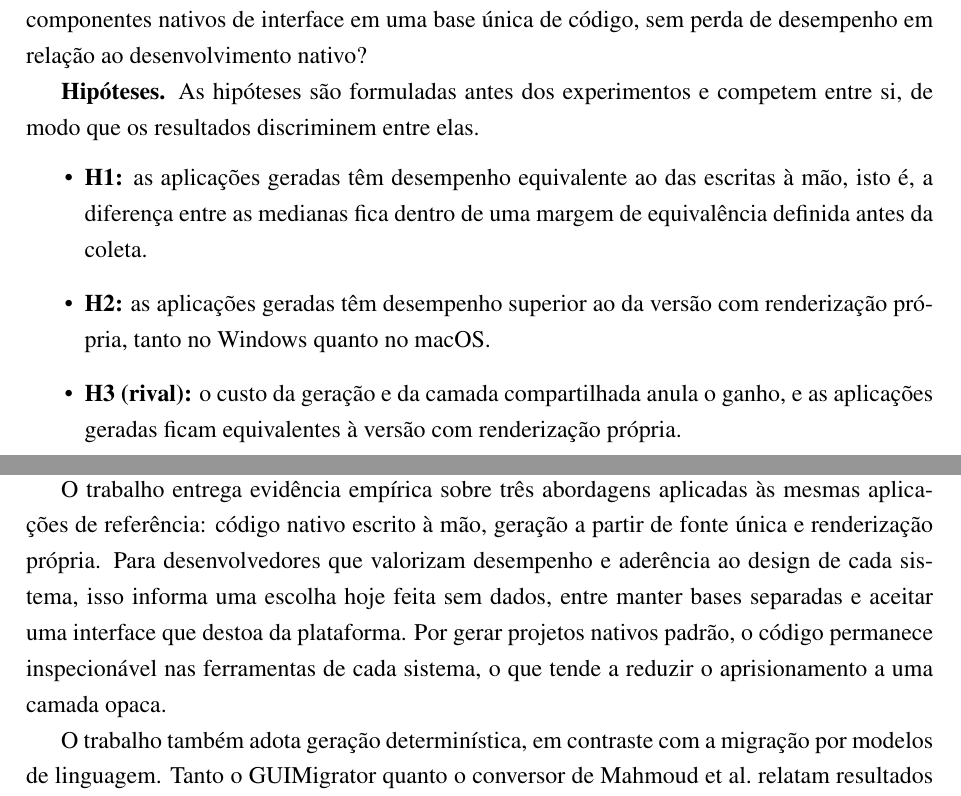
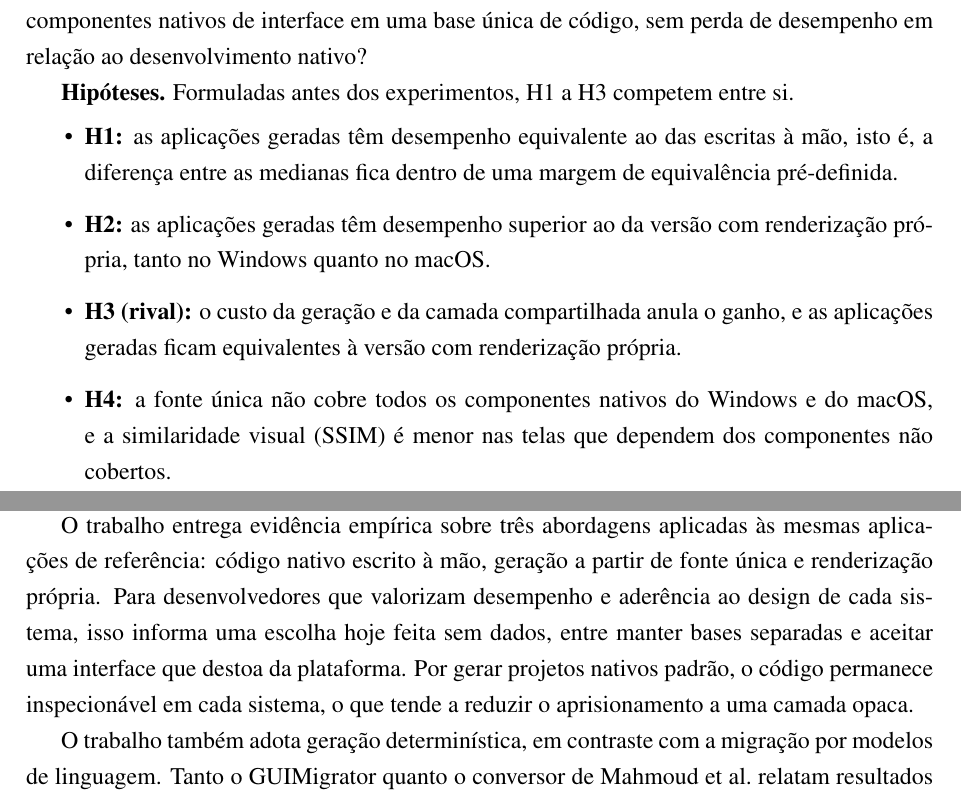
Before and after one commit to theduardomaciel/cc-tcc, a LaTeX document (main.tex, which reads capitulos/objetivos.tex, capitulos/relevancia.tex): two parts of pages 8 and 9 of 12 before the commit and two parts of pages 8 and 9 of 11 after it, joined at a grey line, cut so that both start at the same text. Compiled offline with pdfLaTeX.

Commit message:
docs: ajusta o tamanho do texto para o limite páginas novamente

```diff
--- a/capitulos/objetivos.tex
+++ b/capitulos/objetivos.tex
@@ -13,9 +13,10 @@
 
 \textbf{Pergunta de pesquisa.} Como desenvolver aplicativos multiplataforma que fazem uso dos componentes nativos de interface em uma base única de código, sem perda de desempenho em relação ao desenvolvimento nativo?
 
-\textbf{Hipóteses.} As hipóteses são formuladas antes dos experimentos e competem entre si, de modo que os resultados discriminem entre elas.
+\textbf{Hipóteses.} Formuladas antes dos experimentos, H1 a H3 competem entre si.
 \begin{itemize}
-  \item \textbf{H1:} as aplicações geradas têm desempenho equivalente ao das escritas à mão, isto é, a diferença entre as medianas fica dentro de uma margem de equivalência definida antes da coleta.
+  \item \textbf{H1:} as aplicações geradas têm desempenho equivalente ao das escritas à mão, isto é, a diferença entre as medianas fica dentro de uma margem de equivalência pré-definida.
   \item \textbf{H2:} as aplicações geradas têm desempenho superior ao da versão com renderização própria, tanto no Windows quanto no macOS.
   \item \textbf{H3 (rival):} o custo da geração e da camada compartilhada anula o ganho, e as aplicações geradas ficam equivalentes à versão com renderização própria.
+  \item \textbf{H4:} a fonte única não cobre todos os componentes nativos do Windows e do macOS, e a similaridade visual (SSIM) é menor nas telas que dependem dos componentes não cobertos.
 \end{itemize}
--- a/capitulos/relevancia.tex
+++ b/capitulos/relevancia.tex
@@ -3,7 +3,7 @@
 
 A contribuição principal recai sobre a computação, e não sobre o domínio das aplicações de exemplo. O trabalho leva para o desktop a pergunta que SequalsK e GUIMigrator respondem apenas para Android e iOS, e fecha uma lacuna que o próprio SequalsK aponta: a tradução da camada de interface, que limitou o código compartilhado a 16\% em um dos seus estudos de caso \cite{schultes2025native}. Trata-se de uma lacuna de contexto (poucas avaliações em desktop com interface nativa) e metodológica, pois as comparações de desempenho e os estudos de tendências encontrados tratam de frameworks móveis \cite{biorn2020empirical, jost2025state}.
 
-O trabalho entrega evidência empírica sobre três abordagens aplicadas às mesmas aplicações de referência: código nativo escrito à mão, geração a partir de fonte única e renderização própria. Para desenvolvedores que valorizam desempenho e aderência ao design de cada sistema, isso informa uma escolha hoje feita sem dados, entre manter bases separadas e aceitar uma interface que destoa da plataforma. Por gerar projetos nativos padrão, o código permanece inspecionável nas ferramentas de cada sistema, o que tende a reduzir o aprisionamento a uma camada opaca.
+O trabalho entrega evidência empírica sobre três abordagens aplicadas às mesmas aplicações de referência: código nativo escrito à mão, geração a partir de fonte única e renderização própria. Para desenvolvedores que valorizam desempenho e aderência ao design de cada sistema, isso informa uma escolha hoje feita sem dados, entre manter bases separadas e aceitar uma interface que destoa da plataforma. Por gerar projetos nativos padrão, o código permanece inspecionável em cada sistema, o que tende a reduzir o aprisionamento a uma camada opaca.
 
 O trabalho também adota geração determinística, em contraste com a migração por modelos de linguagem. Tanto o GUIMigrator quanto o conversor de Mahmoud et al.\ relatam resultados superiores aos de \textit{baselines} baseados em LLMs \cite{gao2026guimigrator, mahmoud2024trans}. A geração de interfaces a partir de modelos já é uma linha estabelecida \cite{ruiz2019evaluating}, e aqui ela é aplicada à produção de componentes nativos de desktop.
 
```
